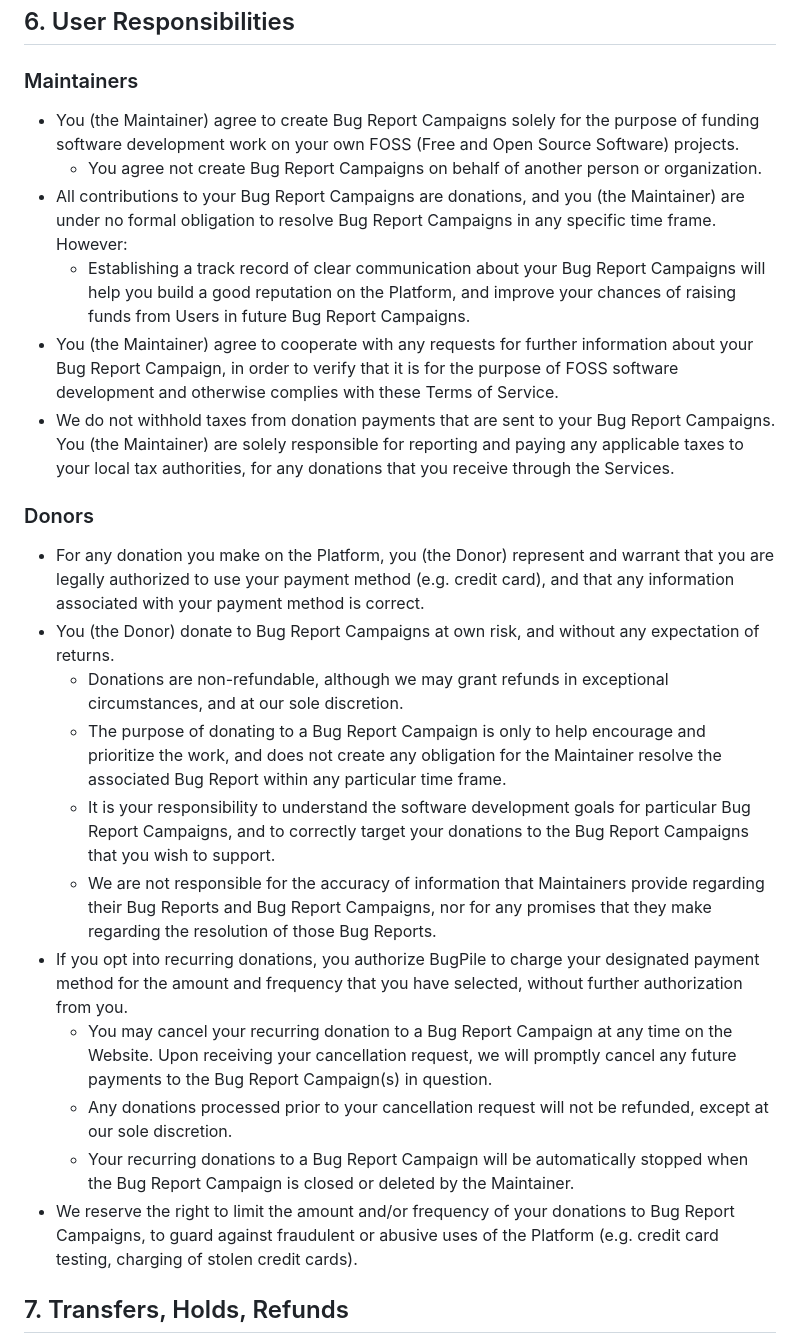
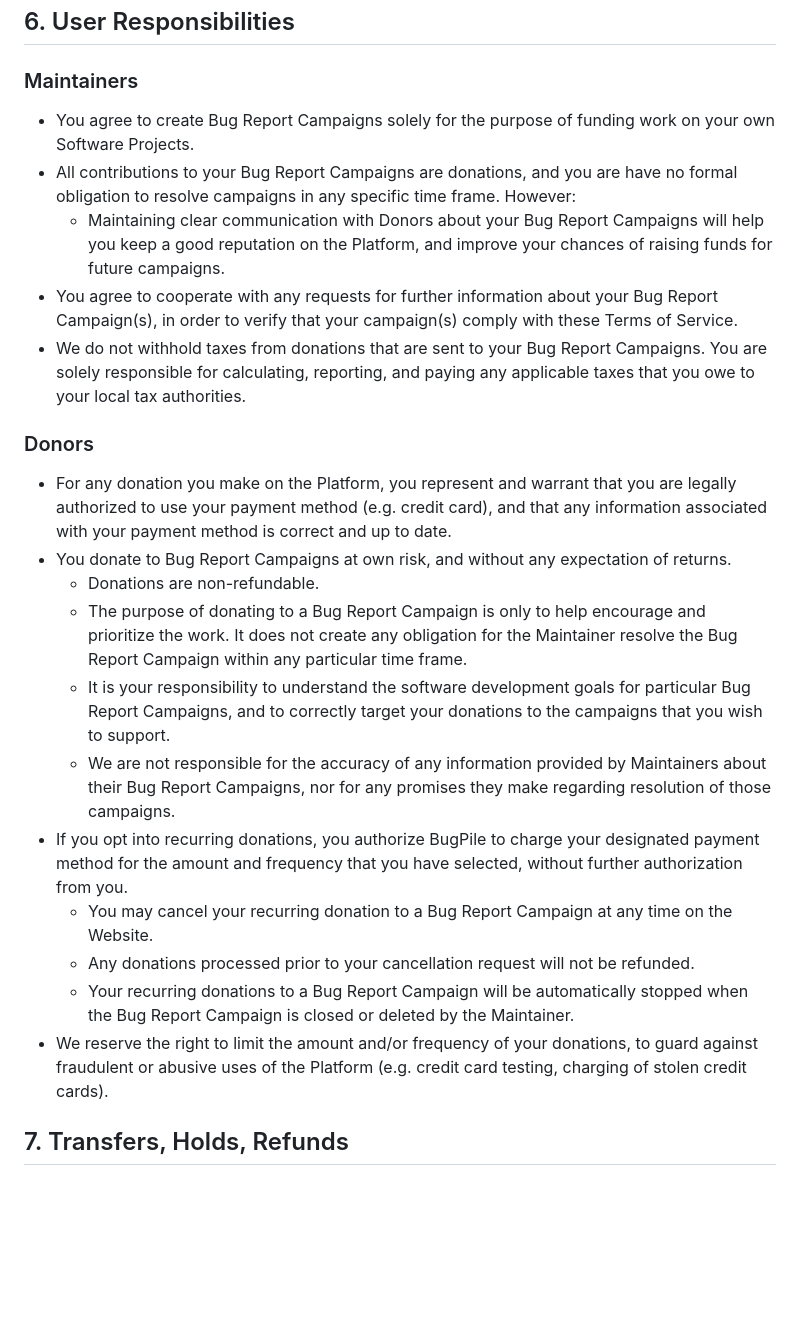
Before and after one commit to benvvalk/sponsoredissues.org-deploy, a Markdown page: legal/terms_of_service.md, the part around the change. Drawn GitHub-style; blank space fills up the shorter version.

Commit message:
terms_of_service.md: edits to "6. User Responsibilities" [wip][legal]
To make the text less verbose.

```diff
--- a/legal/terms_of_service.md
+++ b/legal/terms_of_service.md
@@ -47,26 +47,25 @@ Note: This outline was created by modifying a ChatGPT-generated outline of the G
 
 ### Maintainers
 
-- You (the Maintainer) agree to create Bug Report Campaigns solely for the purpose of funding software development work on your own FOSS (Free and Open Source Software) projects.
-  - You agree not create Bug Report Campaigns on behalf of another person or organization.
-- All contributions to your Bug Report Campaigns are donations, and you (the Maintainer) are under no formal obligation to resolve Bug Report Campaigns in any specific time frame. However:
-  - Establishing a track record of clear communication about your Bug Report Campaigns will help you build a good reputation on the Platform, and improve your chances of raising funds from Users in future Bug Report Campaigns.
-- You (the Maintainer) agree to cooperate with any requests for further information about your Bug Report Campaign, in order to verify that it is for the purpose of FOSS software development and otherwise complies with these Terms of Service.
-- We do not withhold taxes from donation payments that are sent to your Bug Report Campaigns. You (the Maintainer) are solely responsible for reporting and paying any applicable taxes to your local tax authorities, for any donations that you receive through the Services.
+- You agree to create Bug Report Campaigns solely for the purpose of funding work on your own Software Projects.
+- All contributions to your Bug Report Campaigns are donations, and you are have no formal obligation to resolve campaigns in any specific time frame. However:
+  - Maintaining clear communication with Donors about your Bug Report Campaigns will help you keep a good reputation on the Platform, and improve your chances of raising funds for future campaigns.
+- You  agree to cooperate with any requests for further information about your Bug Report Campaign(s), in order to verify that your campaign(s) comply with these Terms of Service.
+- We do not withhold taxes from donations that are sent to your Bug Report Campaigns. You are solely responsible for calculating, reporting, and paying any applicable taxes that you owe to your local tax authorities.
 
 ### Donors
 
-- For any donation you make on the Platform, you (the Donor) represent and warrant that you are legally authorized to use your payment method (e.g. credit card), and that any information associated with your payment method is correct.
-- You (the Donor) donate to Bug Report Campaigns at own risk, and without any expectation of returns.
-  - Donations are non-refundable, although we may grant refunds in exceptional circumstances, and at our sole discretion.
-  - The purpose of donating to a Bug Report Campaign is only to help encourage and prioritize the work, and does not create any obligation for the Maintainer resolve the associated Bug Report within any particular time frame.
-  - It is your responsibility to understand the software development goals for particular Bug Report Campaigns, and to correctly target your donations to the Bug Report Campaigns that you wish to support.
-  - We are not responsible for the accuracy of information that Maintainers provide regarding their Bug Reports and Bug Report Campaigns, nor for any promises that they make regarding the resolution of those Bug Reports.
+- For any donation you make on the Platform, you represent and warrant that you are legally authorized to use your payment method (e.g. credit card), and that any information associated with your payment method is correct and up to date.
+- You donate to Bug Report Campaigns at own risk, and without any expectation of returns.
+  - Donations are non-refundable.
+  - The purpose of donating to a Bug Report Campaign is only to help encourage and prioritize the work. It does not create any obligation for the Maintainer resolve the Bug Report Campaign within any particular time frame.
+  - It is your responsibility to understand the software development goals for particular Bug Report Campaigns, and to correctly target your donations to the campaigns that you wish to support.
+  - We are not responsible for the accuracy of any information provided by Maintainers about their Bug Report Campaigns, nor for any promises they make regarding resolution of those campaigns.
 - If you opt into recurring donations, you authorize BugPile to charge your designated payment method for the amount and frequency that you have selected, without further authorization from you.
-  - You may cancel your recurring donation to a Bug Report Campaign at any time on the Website. Upon receiving your cancellation request, we will promptly cancel any future payments to the Bug Report Campaign(s) in question.
-  - Any donations processed prior to your cancellation request will not be refunded, except at our sole discretion.
+  - You may cancel your recurring donation to a Bug Report Campaign at any time on the Website.
+  - Any donations processed prior to your cancellation request will not be refunded.
   - Your recurring donations to a Bug Report Campaign will be automatically stopped when the Bug Report Campaign is closed or deleted by the Maintainer.
-- We reserve the right to limit the amount and/or frequency of your donations to Bug Report Campaigns, to guard against fraudulent or abusive uses of the Platform (e.g. credit card testing, charging of stolen credit cards).
+- We reserve the right to limit the amount and/or frequency of your donations, to guard against fraudulent or abusive uses of the Platform (e.g. credit card testing, charging of stolen credit cards).
 
 ## 7. Transfers, Holds, Refunds
 
```
